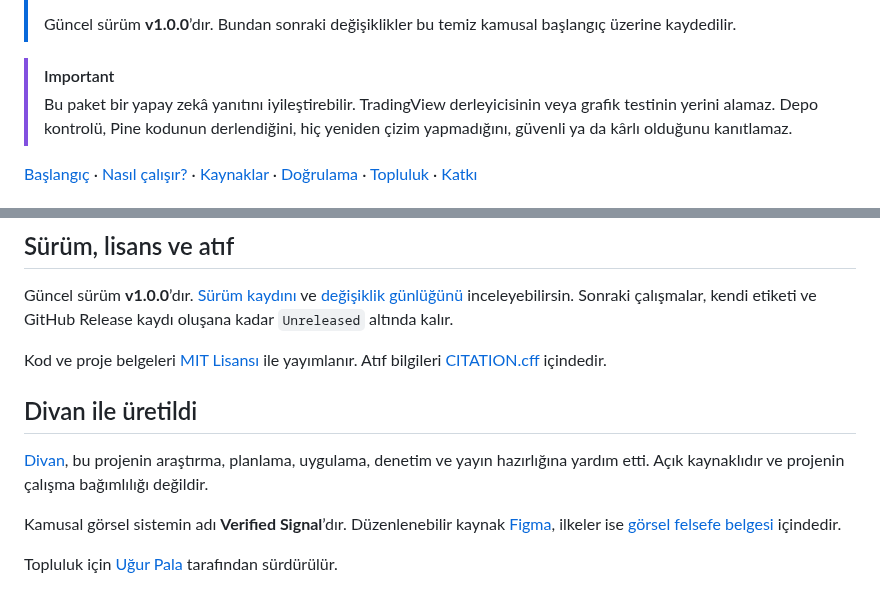
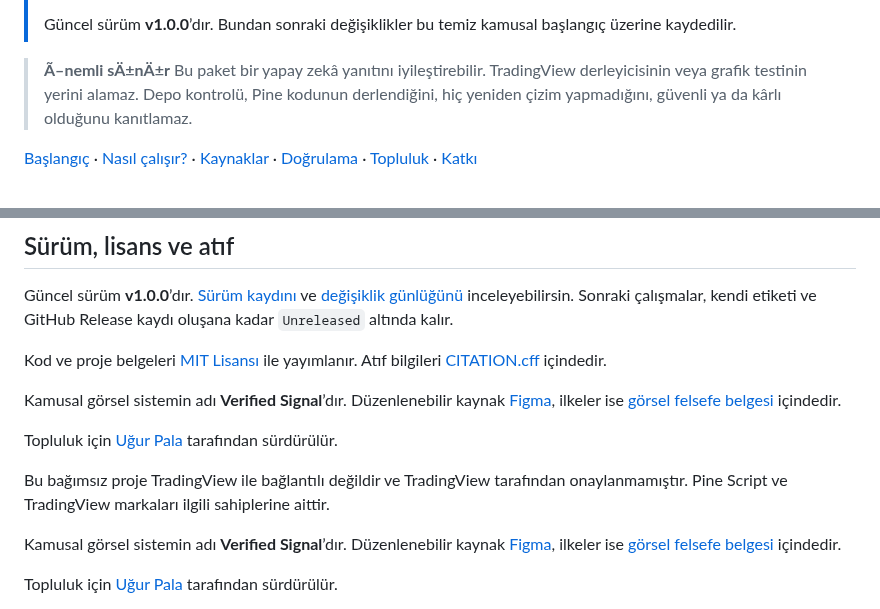
Before and after one commit to trugurpala/pinescriptv6, a Markdown page: README.tr.md, 2 parts joined by grey strips. Rendered like a GitHub page.

Commit message:
Use Turkish safety label (#4)
* docs: use Turkish safety label

* docs: keep README human and product-focused

* docs: remove generated attribution from README

* docs: remove generated attribution from README

* docs: remove generated attribution from README

* docs: remove generated attribution from README

* docs: remove generated attribution from README

* docs: remove generated attribution from README

* docs: keep required provenance badge

* docs: preserve required public notices

```diff
--- a/README.tr.md
+++ b/README.tr.md
@@ -18,7 +18,7 @@ Pine Script Agent Kit; Codex, Claude Code, Cursor, Copilot, Gemini, Cline, Winds
 >
 > Güncel sürüm **v1.0.0**’dır. Bundan sonraki değişiklikler bu temiz kamusal başlangıç üzerine kaydedilir.
 
-> [!IMPORTANT]
+> **Ã–nemli sÄ±nÄ±r**
 > Bu paket bir yapay zekâ yanıtını iyileştirebilir. TradingView derleyicisinin veya grafik testinin yerini alamaz. Depo kontrolü, Pine kodunun derlendiğini, hiç yeniden çizim yapmadığını, güvenli ya da kârlı olduğunu kanıtlamaz.
 
 [Başlangıç](#pine-görevinle-başla) · [Nasıl çalışır?](#bir-yapay-zekâ-ajanı-bu-paketi-nasıl-kullanır) · [Kaynaklar](#bilgi-nereden-geliyor) · [Doğrulama](#kanıt-seviyeleri-ne-anlama-geliyor) · [Topluluk](#topluluk-için-ücretsiz) · [Katkı](#projeye-katkı)
@@ -210,9 +210,11 @@ Güncel sürüm **v1.0.0**’dır. [Sürüm kaydını](https://github.com/trugur
 
 Kod ve proje belgeleri [MIT Lisansı](LICENSE) ile yayımlanır. Atıf bilgileri [CITATION.cff](CITATION.cff) içindedir.
 
-## Divan ile üretildi
+Kamusal görsel sistemin adı **Verified Signal**’dır. Düzenlenebilir kaynak [Figma](https://www.figma.com/design/o0rNk4Cur1kh9JGyQymxoE), ilkeler ise [görsel felsefe belgesi](docs/design/verified-signal-philosophy.md) içindedir.
 
-[Divan](https://github.com/trugurpala/divan), bu projenin araştırma, planlama, uygulama, denetim ve yayın hazırlığına yardım etti. Açık kaynaklıdır ve projenin çalışma bağımlılığı değildir.
+Topluluk için [Uğur Pala](https://github.com/trugurpala) tarafından sürdürülür.
+
+Bu bağımsız proje TradingView ile bağlantılı değildir ve TradingView tarafından onaylanmamıştır. Pine Script ve TradingView markaları ilgili sahiplerine aittir.
 
 Kamusal görsel sistemin adı **Verified Signal**’dır. Düzenlenebilir kaynak [Figma](https://www.figma.com/design/o0rNk4Cur1kh9JGyQymxoE), ilkeler ise [görsel felsefe belgesi](docs/design/verified-signal-philosophy.md) içindedir.
 
```
Also changed, not shown: README.md (+0 -4 lines).
